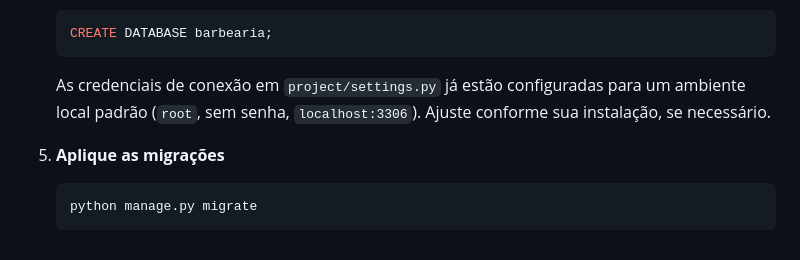
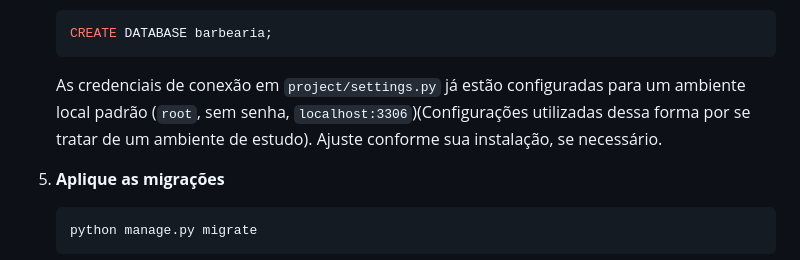
Before and after one commit to tiagoCabralS/projeto_barbearia, a Markdown page: README.md, the part around the change. GitHub-like rendering.

Commit message:
Update README with connection credentials clarification
Clarified the connection credentials explanation for the local environment.

````diff
--- a/README.md
+++ b/README.md
@@ -76,7 +76,7 @@ projeto_barbearia/
    CREATE DATABASE barbearia;
    ```
 
-   As credenciais de conexão em `project/settings.py` já estão configuradas para um ambiente local padrão (`root`, sem senha, `localhost:3306`). Ajuste conforme sua instalação, se necessário.
+   As credenciais de conexão em `project/settings.py` já estão configuradas para um ambiente local padrão (`root`, sem senha, `localhost:3306`)(Configurações utilizadas dessa forma por se tratar de um ambiente de estudo). Ajuste conforme sua instalação, se necessário.
 
 5. **Aplique as migrações**
    ```bash
````
